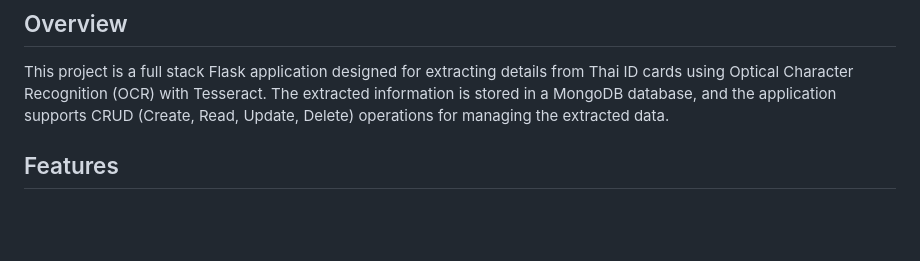
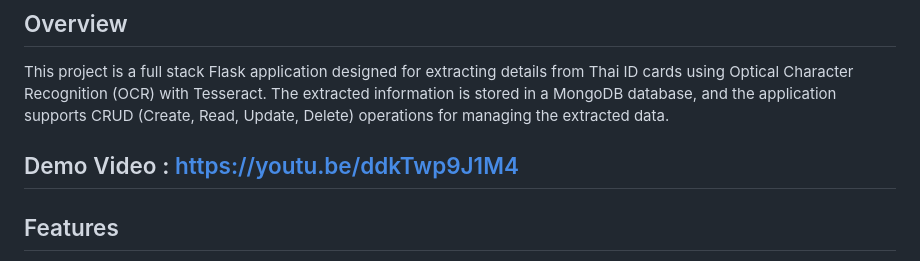
Before and after one commit to araj6523/OCR, a Markdown page: README.md, the part around the change. Drawn GitHub-style; blank space fills up the shorter version.

```diff
--- a/README.md
+++ b/README.md
@@ -2,6 +2,8 @@
 ## Overview
 
 This project is a full stack Flask application designed for extracting details from Thai ID cards using Optical Character Recognition (OCR) with Tesseract. The extracted information is stored in a MongoDB database, and the application supports CRUD (Create, Read, Update, Delete) operations for managing the extracted data.
+
+## Demo Video : https://youtu.be/ddkTwp9J1M4
 
 ## Features
 
```
